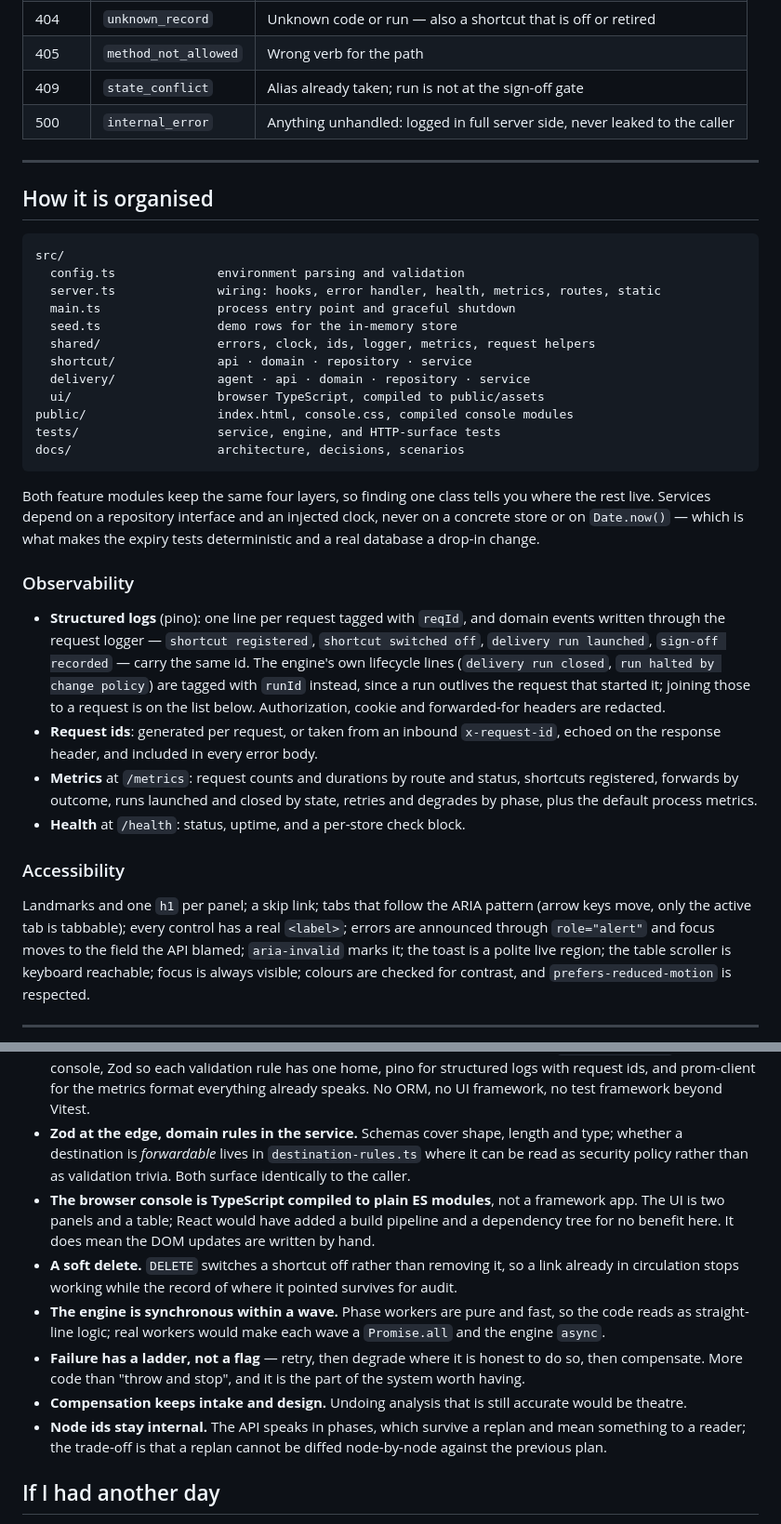
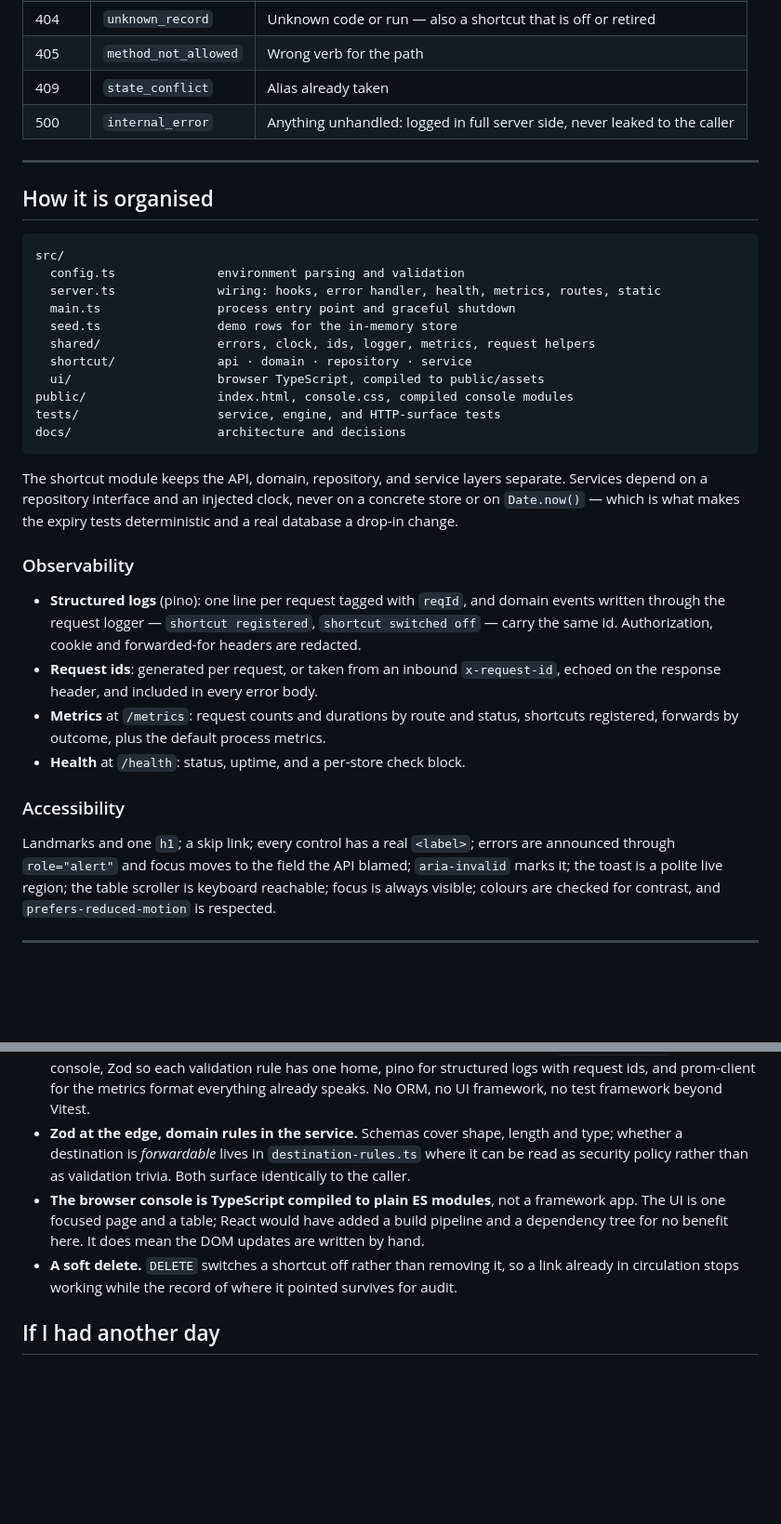
Before and after one commit to sahithip115/golinks-console, a Markdown page: README.md, 2 parts joined by grey strips. Shown at 93% size. Drawn GitHub-style; blank space fills up the shorter version.

````diff
--- a/README.md
+++ b/README.md
@@ -116,7 +105,7 @@ log line can be found:
 | 400 | `unreadable_body` | The body was not valid JSON |
 | 404 | `unknown_record` | Unknown code or run — also a shortcut that is off or retired |
 | 405 | `method_not_allowed` | Wrong verb for the path |
-| 409 | `state_conflict` | Alias already taken; run is not at the sign-off gate |
+| 409 | `state_conflict` | Alias already taken |
 | 500 | `internal_error` | Anything unhandled: logged in full server side, never leaked to the caller |
 
 ---
@@ -131,36 +120,30 @@ src/
   seed.ts                demo rows for the in-memory store
   shared/                errors, clock, ids, logger, metrics, request helpers
   shortcut/              api · domain · repository · service
-  delivery/              agent · api · domain · repository · service
   ui/                    browser TypeScript, compiled to public/assets
 public/                  index.html, console.css, compiled console modules
 tests/                   service, engine, and HTTP-surface tests
-docs/                    architecture, decisions, scenarios
+docs/                    architecture and decisions
 ```
 
-Both feature modules keep the same four layers, so finding one class tells you where the rest live.
-Services depend on a repository interface and an injected clock, never on a concrete store or on
+The shortcut module keeps the API, domain, repository, and service layers separate. Services depend on
+a repository interface and an injected clock, never on a concrete store or on
 `Date.now()` — which is what makes the expiry tests deterministic and a real database a drop-in change.
 
 ### Observability
 
 - **Structured logs** (pino): one line per request tagged with `reqId`, and domain events written
-  through the request logger — `shortcut registered`, `shortcut switched off`, `delivery run launched`,
-  `sign-off recorded` — carry the same id. The engine's own lifecycle lines (`delivery run closed`,
-  `run halted by change policy`) are tagged with `runId` instead, since a run outlives the request that
-  started it; joining those to a request is on the list below. Authorization, cookie and forwarded-for
-  headers are redacted.
+  through the request logger — `shortcut registered`, `shortcut switched off` — carry the same id.
+  Authorization, cookie and forwarded-for headers are redacted.
 - **Request ids**: generated per request, or taken from an inbound `x-request-id`, echoed on the
   response header, and included in every error body.
 - **Metrics** at `/metrics`: request counts and durations by route and status, shortcuts registered,
-  forwards by outcome, runs launched and closed by state, retries and degrades by phase, plus the
-  default process metrics.
+  forwards by outcome, plus the default process metrics.
 - **Health** at `/health`: status, uptime, and a per-store check block.
 
 ### Accessibility
 
-Landmarks and one `h1` per panel; a skip link; tabs that follow the ARIA pattern (arrow keys move,
-only the active tab is tabbable); every control has a real `<label>`; errors are announced through
+Landmarks and one `h1`; a skip link; every control has a real `<label>`; errors are announced through
 `role="alert"` and focus moves to the field the API blamed; `aria-invalid` marks it; the toast is a
 polite live region; the table scroller is keyboard reachable; focus is always visible; colours are
 checked for contrast, and `prefers-reduced-motion` is respected.
@@ -197,19 +176,11 @@ checked for contrast, and `prefers-reduced-motion` is respected.
 - **Zod at the edge, domain rules in the service.** Schemas cover shape, length and type; whether a
   destination is *forwardable* lives in `destination-rules.ts` where it can be read as security policy
   rather than as validation trivia. Both surface identically to the caller.
-- **The browser console is TypeScript compiled to plain ES modules**, not a framework app. The UI is two
-  panels and a table; React would have added a build pipeline and a dependency tree for no benefit here.
+- **The browser console is TypeScript compiled to plain ES modules**, not a framework app. The UI is one
+  focused page and a table; React would have added a build pipeline and a dependency tree for no benefit here.
   It does mean the DOM updates are written by hand.
 - **A soft delete.** `DELETE` switches a shortcut off rather than removing it, so a link already in
   circulation stops working while the record of where it pointed survives for audit.
-- **The engine is synchronous within a wave.** Phase workers are pure and fast, so the code reads as
-  straight-line logic; real workers would make each wave a `Promise.all` and the engine `async`.
-- **Failure has a ladder, not a flag** — retry, then degrade where it is honest to do so, then compensate.
-  More code than "throw and stop", and it is the part of the system worth having.
-- **Compensation keeps intake and design.** Undoing analysis that is still accurate would be theatre.
-- **Node ids stay internal.** The API speaks in phases, which survive a replan and mean something to a
-  reader; the trade-off is that a replan cannot be diffed node-by-node against the previous plan.
-
 ## If I had another day
 
 1. **Persistence.** Put PostgreSQL behind the two repository interfaces with a migration, and add the
````
Also changed, not shown: other parts of README.md (+5 -27 lines).
